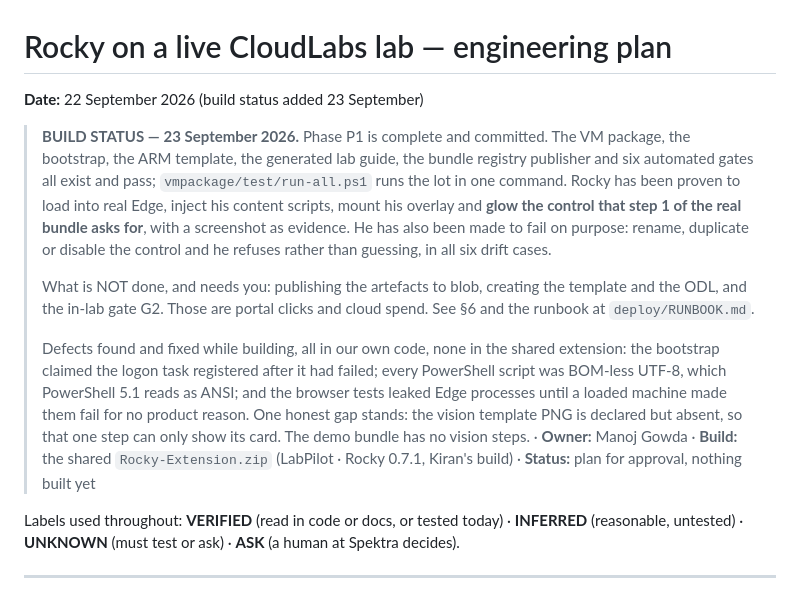
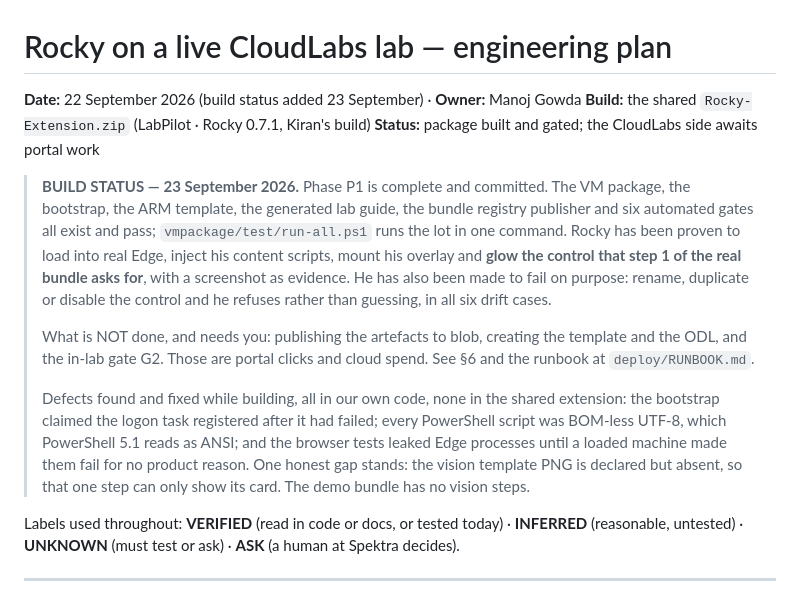
Before and after one commit to manojgowda-spektra/rocky-lab-doctor, a Markdown page: docs/live_lab_demo_plan.md, the part around the change. GitHub-like rendering.

Commit message:
Fix a garbled header line in the plan
The build-status block was inserted mid-sentence, swallowing the owner and build
metadata into the middle of a paragraph.

Co-Authored-By: Claude Opus 5 (1M context) <noreply@anthropic.com>

```diff
--- a/docs/live_lab_demo_plan.md
+++ b/docs/live_lab_demo_plan.md
@@ -1,6 +1,8 @@
 # Rocky on a live CloudLabs lab — engineering plan
 
-**Date:** 22 September 2026 (build status added 23 September)
+**Date:** 22 September 2026 (build status added 23 September) · **Owner:** Manoj Gowda
+**Build:** the shared `Rocky-Extension.zip` (LabPilot · Rocky 0.7.1, Kiran's build)
+**Status:** package built and gated; the CloudLabs side awaits portal work
 
 > **BUILD STATUS — 23 September 2026.** Phase P1 is complete and committed. The VM package,
 > the bootstrap, the ARM template, the generated lab guide, the bundle registry publisher and
@@ -19,7 +21,7 @@
 > was BOM-less UTF-8, which PowerShell 5.1 reads as ANSI; and the browser tests leaked Edge
 > processes until a loaded machine made them fail for no product reason. One honest gap stands:
 > the vision template PNG is declared but absent, so that one step can only show its card. The
-> demo bundle has no vision steps. · **Owner:** Manoj Gowda · **Build:** the shared `Rocky-Extension.zip` (LabPilot · Rocky 0.7.1, Kiran's build) · **Status:** plan for approval, nothing built yet
+> demo bundle has no vision steps.
 
 Labels used throughout: **VERIFIED** (read in code or docs, or tested today) · **INFERRED** (reasonable, untested) · **UNKNOWN** (must test or ask) · **ASK** (a human at Spektra decides).
 
```
